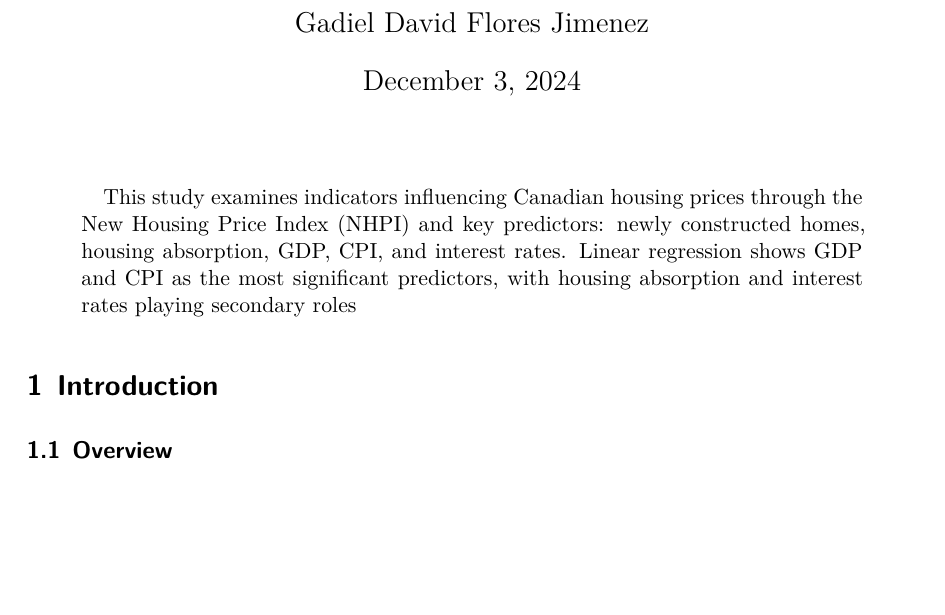
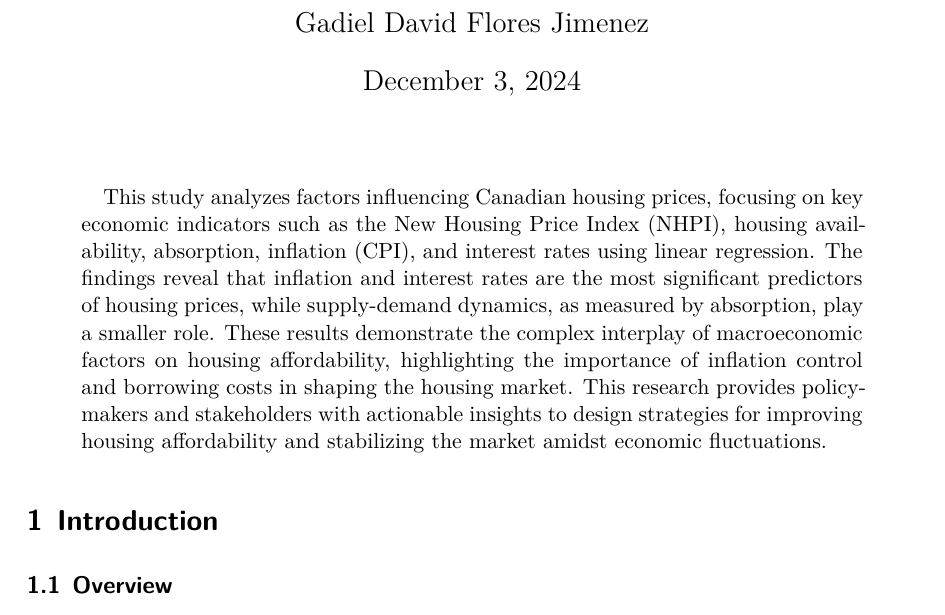
Before and after one commit to DavidFJ207/CanadianHousingAnalysis, a Quarto document (paper/paper.qmd): part of page 1 of 23, cut so that both start at the same text, the shorter picture padded with empty space. The pictures show the output file paper/paper.pdf that the author committed with the source.

Commit message:
Fixed abstract

```diff
--- a/paper/paper.qmd
+++ b/paper/paper.qmd
@@ -6,7 +6,7 @@ author:
 thanks: "Code and data are available at: https://github.com/DavidFJ207/CanadianHousingAnalysis"
 date: today
 date-format: long
-abstract: "This study examines indicators influencing Canadian housing prices through the New Housing Price Index (NHPI) and key predictors: newly constructed homes, housing absorption, GDP, CPI, and interest rates. Linear regression shows GDP and CPI as the most significant predictors, with housing absorption and interest rates playing secondary roles"
+abstract: "This study analyzes factors influencing Canadian housing prices, focusing on key economic indicators such as the New Housing Price Index (NHPI), housing availability, absorption, inflation (CPI), and interest rates using linear regression. The findings reveal that inflation and interest rates are the most significant predictors of housing prices, while supply-demand dynamics, as measured by absorption, play a smaller role. These results demonstrate the complex interplay of macroeconomic factors on housing affordability, highlighting the importance of inflation control and borrowing costs in shaping the housing market. This research provides policymakers and stakeholders with actionable insights to design strategies for improving housing affordability and stabilizing the market amidst economic fluctuations."
 format: pdf
 number-sections: true
 bibliography: references.bib
```
Also changed, not shown: paper/paper.pdf, 1 other file.
